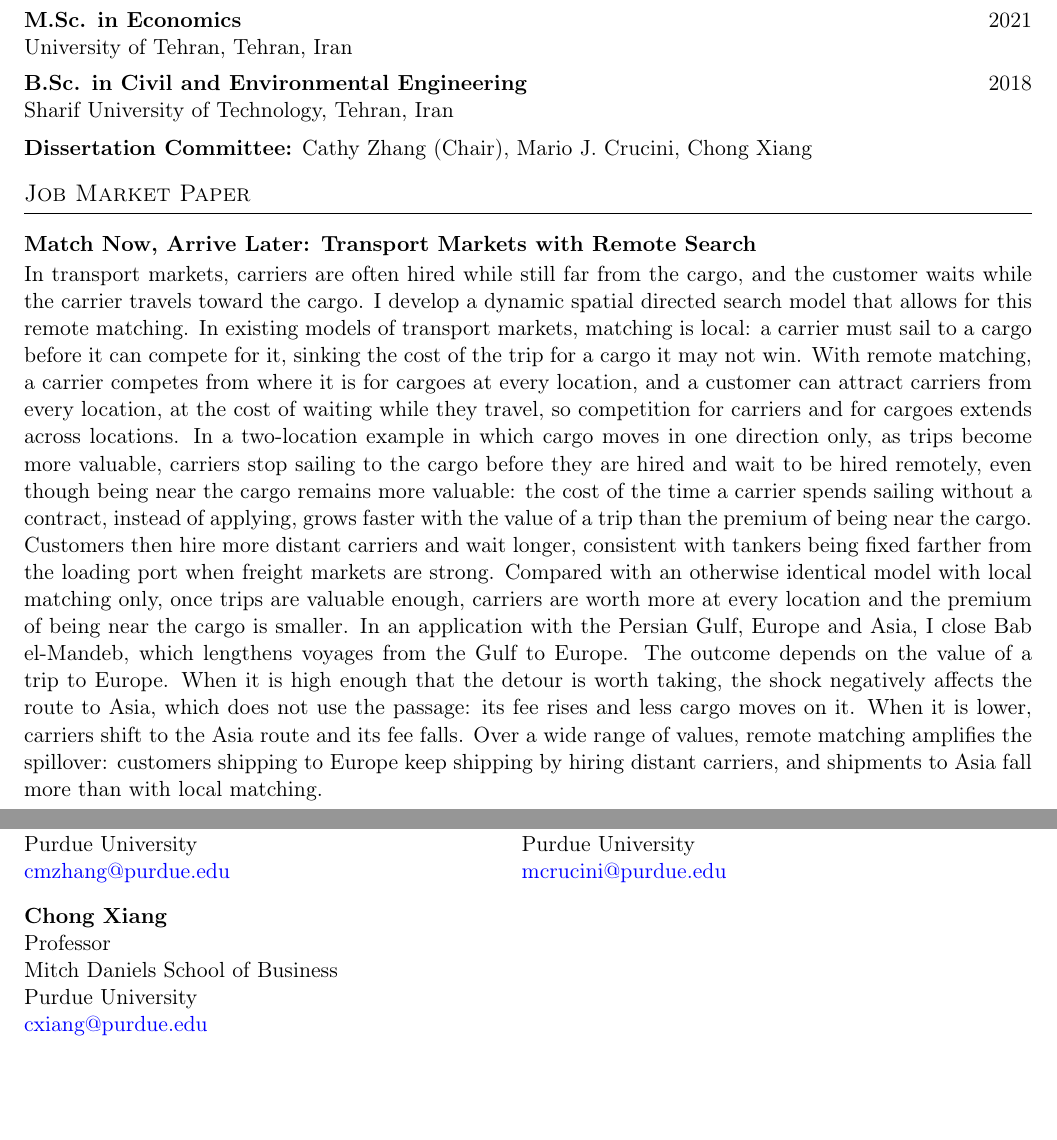
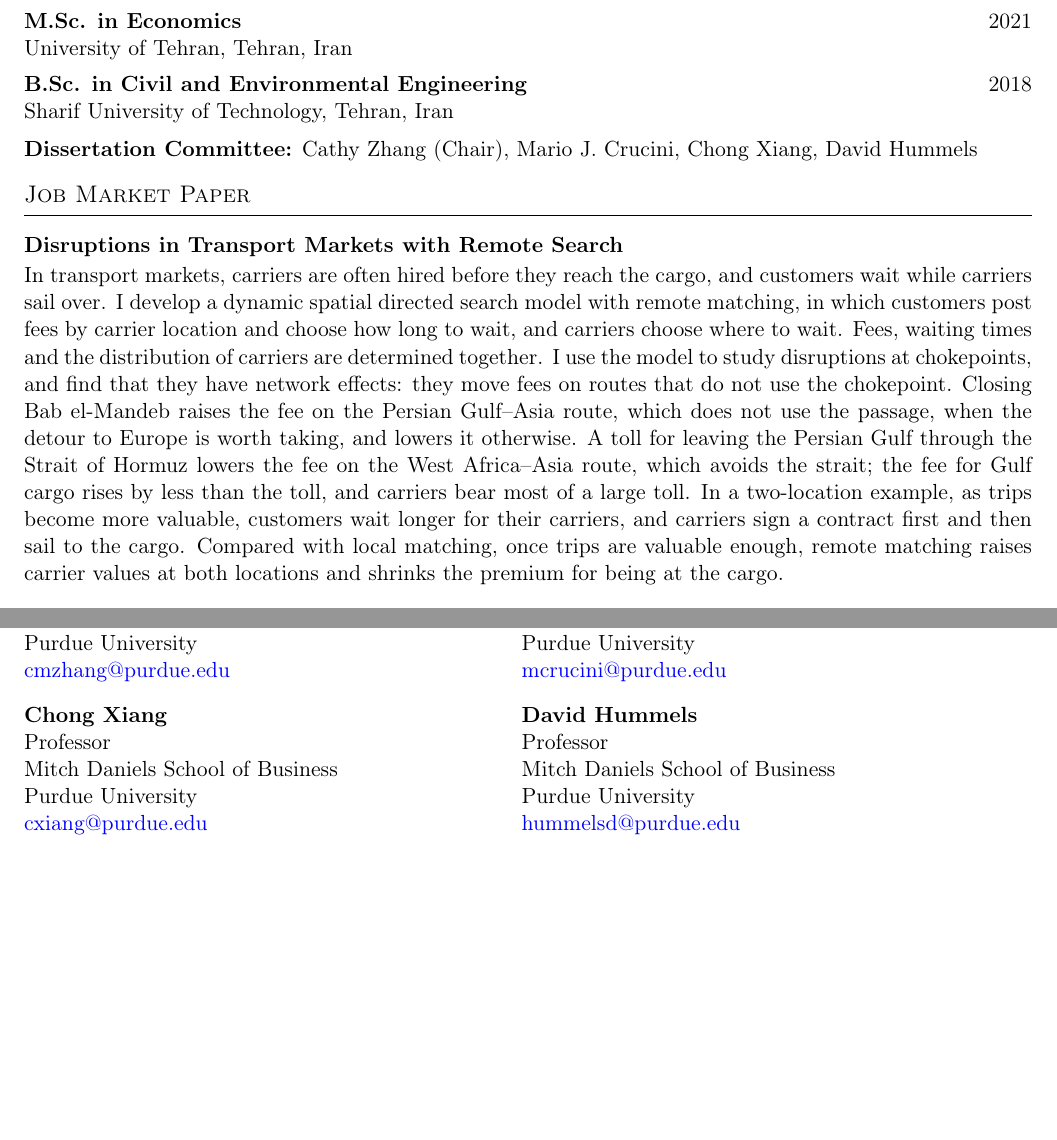
Before and after one commit to Navidzky/navidzky.github.io, a LaTeX CV (CV/CV.tex): two parts of pages 1 and 4 of 4 before the commit and two parts of pages 1 and 3 of 3 after it, joined at a grey line, cut so that both start at the same text, the shorter picture padded with empty space. Compiled offline with pdfLaTeX.

Commit message:
Update JMP to "Disruptions in Transport Markets with Remote Search"; add David Hummels to committee
Retitle the job market paper and replace its abstract on the home page,
research page, CV, and resume. Add David Hummels to the dissertation
committee and references, and list Game Theory among research interests.

Co-Authored-By: Claude Opus 5.5 <noreply@anthropic.com>

```diff
--- a/CV/CV.tex
+++ b/CV/CV.tex
@@ -84,33 +84,25 @@ University of Tehran, Tehran, Iran\par\vspace{0.4em}
 \entry{B.Sc. in Civil and Environmental Engineering}{2018}
 Sharif University of Technology, Tehran, Iran\par\vspace{0.5em}
 
-\textbf{Dissertation Committee:} Cathy Zhang (Chair), Mario J. Crucini, Chong Xiang
+\textbf{Dissertation Committee:} Cathy Zhang (Chair), Mario J. Crucini, Chong Xiang, David Hummels
 
 % ======================= JOB MARKET PAPER =======================
 \section{Job Market Paper}
 
-\paper{Match Now, Arrive Later: Transport Markets with Remote Search}
-In transport markets, carriers are often hired while still far from the cargo, and the customer
-waits while the carrier travels toward the cargo. I develop a dynamic spatial directed search model
-that allows for this remote matching. In existing models of transport markets, matching is local: a
-carrier must sail to a cargo before it can compete for it, sinking the cost of the trip for a cargo it
-may not win. With remote matching, a carrier competes from where it is for cargoes at every location,
-and a customer can attract carriers from every location, at the cost of waiting while they travel, so
-competition for carriers and for cargoes extends across locations. In a two-location example in which
-cargo moves in one direction only, as trips become more valuable, carriers stop sailing to the cargo
-before they are hired and wait to be hired remotely, even though being near the cargo remains more
-valuable: the cost of the time a carrier spends sailing without a contract, instead of applying, grows
-faster with the value of a trip than the premium of being near the cargo. Customers then hire more
-distant carriers and wait longer, consistent with tankers being fixed farther from the loading port
-when freight markets are strong. Compared with an otherwise identical model with local matching only,
-once trips are valuable enough, carriers are worth more at every location and the premium of being
-near the cargo is smaller. In an application with the Persian Gulf, Europe and Asia, I close Bab
-el-Mandeb, which lengthens voyages from the Gulf to Europe. The outcome depends on the value of a trip
-to Europe. When it is high enough that the detour is worth taking, the shock negatively affects the
-route to Asia, which does not use the passage: its fee rises and less cargo moves on it. When it is
-lower, carriers shift to the Asia route and its fee falls. Over a wide range of values, remote matching
-amplifies the spillover: customers shipping to Europe keep shipping by hiring distant carriers, and
-shipments to Asia fall more than with local matching.
+\paper{Disruptions in Transport Markets with Remote Search}
+In transport markets, carriers are often hired before they reach the cargo, and customers wait while
+carriers sail over. I develop a dynamic spatial directed search model with remote matching, in which
+customers post fees by carrier location and choose how long to wait, and carriers choose where to
+wait. Fees, waiting times and the distribution of carriers are determined together. I use the model
+to study disruptions at chokepoints, and find that they have network effects: they move fees on
+routes that do not use the chokepoint. Closing Bab el-Mandeb raises the fee on the Persian Gulf--Asia
+route, which does not use the passage, when the detour to Europe is worth taking, and lowers it
+otherwise. A toll for leaving the Persian Gulf through the Strait of Hormuz lowers the fee on the West
+Africa--Asia route, which avoids the strait; the fee for Gulf cargo rises by less than the toll, and
+carriers bear most of a large toll. In a two-location example, as trips become more valuable,
+customers wait longer for their carriers, and carriers sign a contract first and then sail to the
+cargo. Compared with local matching, once trips are valuable enough, remote matching raises carrier
+values at both locations and shrinks the premium for being at the cargo.
 
 % ======================= PUBLICATIONS =======================
 \needspace{8\baselineskip}
@@ -245,11 +237,11 @@ Professor & Professor\\
 Mitch Daniels School of Business & Mitch Daniels School of Business\\
 Purdue University & Purdue University\\
 \href{mailto:cmzhang@purdue.edu}{cmzhang@purdue.edu} & \href{mailto:mcrucini@purdue.edu}{mcrucini@purdue.edu}\\[0.8em]
-\textbf{Chong Xiang} & \\
-Professor & \\
-Mitch Daniels School of Business & \\
-Purdue University & \\
-\href{mailto:cxiang@purdue.edu}{cxiang@purdue.edu} & \\
+\textbf{Chong Xiang} & \textbf{David Hummels}\\
+Professor & Professor\\
+Mitch Daniels School of Business & Mitch Daniels School of Business\\
+Purdue University & Purdue University\\
+\href{mailto:cxiang@purdue.edu}{cxiang@purdue.edu} & \href{mailto:hummelsd@purdue.edu}{hummelsd@purdue.edu}\\
 \end{tabular}
 
 \vfill
```
Also changed, not shown: CV/Resume.tex (+6 -6 lines), CV/cv.pdf, CV/resume.pdf, 3 other files.
